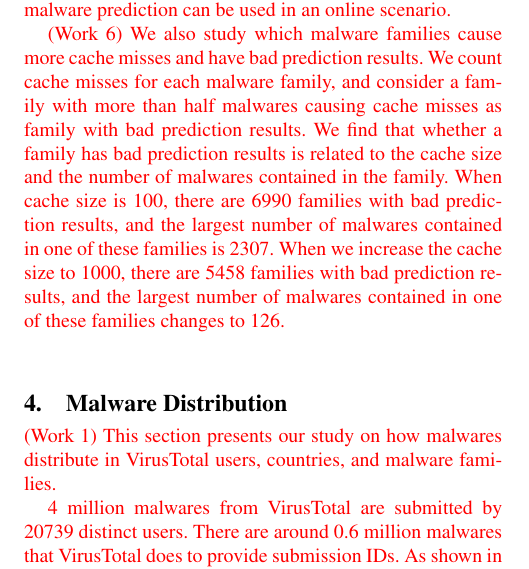
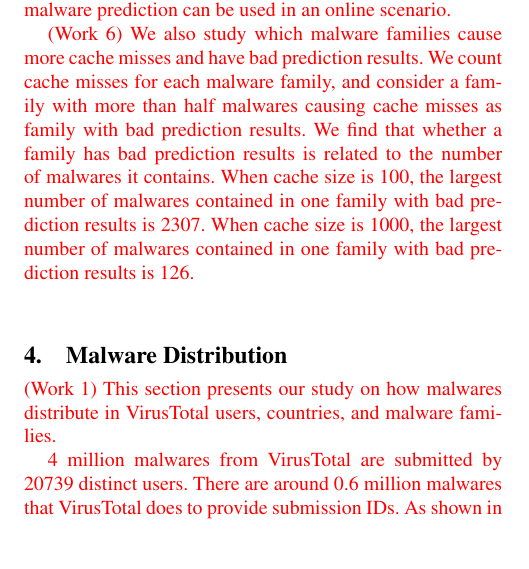
Before and after one commit to songlh/bigsecurity, a LaTeX paper (apsys2016/main.tex, which reads apsys2016/section/3_1_LRU.tex): part of one column of page 5 of 9, cut so that both start at the same text, the shorter picture padded with empty space. Compiled offline with pdfLaTeX; a missing font is replaced by an installed copy or a similar font.

Commit message:
check in cache miss discussion

```diff
--- a/apsys2016/section/3_1_LRU.tex
+++ b/apsys2016/section/3_1_LRU.tex
@@ -136,10 +136,7 @@ We also study which malware families cause more cache misses
 and have bad prediction results.
 We count cache misses for each malware family,
 and consider a family with more than half malwares causing cache misses as family with bad prediction results.
-We find that whether a family has bad prediction results is related to the cache size and the number of malwares contained in the family.
-When cache size is 100, there are 6990 families with bad prediction results,
-and the largest number of malwares contained in one of these families is 2307.
-When we increase the cache size to 1000,
-there are 5458 families with bad prediction results,
-and the largest number of malwares contained in one of these families changes to 126.
+We find that whether a family has bad prediction results is related to the number of malwares it contains.
+When cache size is 100, the largest number of malwares contained in one family with bad prediction results is 2307.
+When cache size is 1000, the largest number of malwares contained in one family with bad prediction results is 126.
 }
```
Also changed, not shown: apsys2016/main.pdf.
